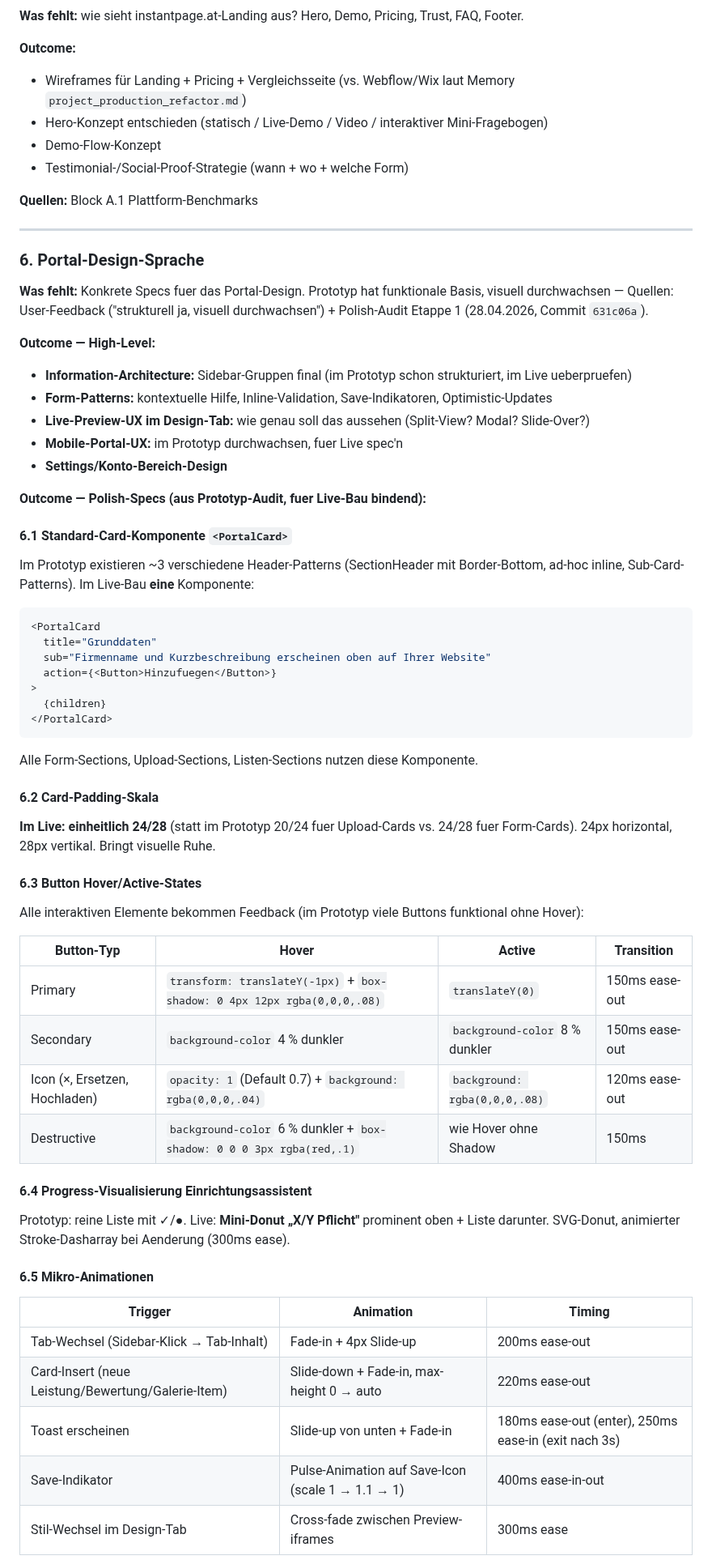
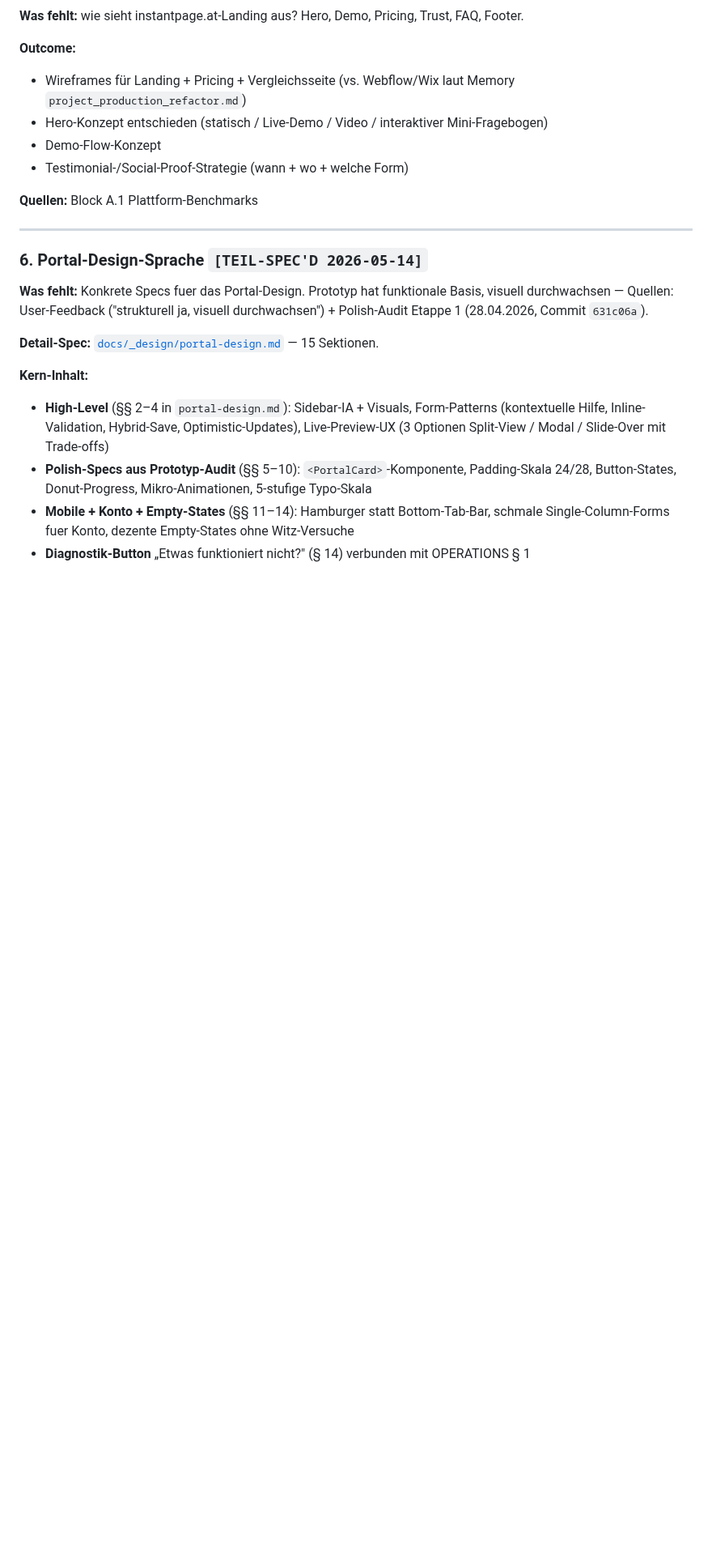
Before and after one commit to alexanderwagnerits/SiteReadyPrototype, a Markdown page: docs/DESIGN-VISION.md, the part around one of its changes. Shown at 81% size. Drawn GitHub-style; blank space fills up the shorter version.

````diff
--- a/docs/DESIGN-VISION.md
+++ b/docs/DESIGN-VISION.md
@@ -154,61 +154,15 @@ Variante A ist Frame-/Beehiiv-Vorbild (Memory `_design/benchmarks-plattform.md`)
 
 ---
 
-### 6. Portal-Design-Sprache
+### 6. Portal-Design-Sprache `[TEIL-SPEC'D 2026-05-14]`
 
 **Was fehlt:** Konkrete Specs fuer das Portal-Design. Prototyp hat funktionale Basis, visuell durchwachsen — Quellen: User-Feedback ("strukturell ja, visuell durchwachsen") + Polish-Audit Etappe 1 (28.04.2026, Commit `631c06a`).
 
-**Outcome — High-Level:**
-- **Information-Architecture:** Sidebar-Gruppen final (im Prototyp schon strukturiert, im Live ueberpruefen)
-- **Form-Patterns:** kontextuelle Hilfe, Inline-Validation, Save-Indikatoren, Optimistic-Updates
-- **Live-Preview-UX im Design-Tab:** wie genau soll das aussehen (Split-View? Modal? Slide-Over?)
-- **Mobile-Portal-UX:** im Prototyp durchwachsen, fuer Live spec'n
-- **Settings/Konto-Bereich-Design**
+**Detail-Spec:** [`docs/_design/portal-design.md`](_design/portal-design.md) — 15 Sektionen.
 
-**Outcome — Polish-Specs (aus Prototyp-Audit, fuer Live-Bau bindend):**
+**Kern-Inhalt:**
+- **High-Level** (§§ 2–4 in `portal-design.md`): Sidebar-IA + Visuals, Form-Patterns (kontextuelle Hilfe, Inline-Validation, Hybrid-Save, Optimistic-Updates), Live-Preview-UX (3 Optionen Split-View / Modal / Slide-Over mit Trade-offs)
+- **Polish-Specs aus Prototyp-Audit** (§§ 5–10): `<PortalCard>`-Komponente, Padding-Skala 24/28, Button-States, Donut-Progress, Mikro-Animationen, 5-stufige Typo-Skala
+- **Mobile + Konto + Empty-States** (§§ 11–14): Hamburger statt Bottom-Tab-Bar, schmale Single-Column-Forms fuer Konto, dezente Empty-States ohne Witz-Versuche
+- **Diagnostik-Button** „Etwas funktioniert nicht?" (§ 14) verbunden mit OPERATIONS § 1
 
-#### 6.1 Standard-Card-Komponente `<PortalCard>`
-
-Im Prototyp existieren ~3 verschiedene Header-Patterns (SectionHeader mit Border-Bottom, ad-hoc inline, Sub-Card-Patterns). Im Live-Bau **eine** Komponente:
-
-```tsx
-<PortalCard
-  title="Grunddaten"
-  sub="Firmenname und Kurzbeschreibung erscheinen oben auf Ihrer Website"
-  action={<Button>Hinzufuegen</Button>}
->
-  {children}
-</PortalCard>
-```
-
-Alle Form-Sections, Upload-Sections, Listen-Sections nutzen diese Komponente.
-
-#### 6.2 Card-Padding-Skala
-
-**Im Live: einheitlich 24/28** (statt im Prototyp 20/24 fuer Upload-Cards vs. 24/28 fuer Form-Cards). 24px horizontal, 28px vertikal. Bringt visuelle Ruhe.
-
-#### 6.3 Button Hover/Active-States
-
-Alle interaktiven Elemente bekommen Feedback (im Prototyp viele Buttons funktional ohne Hover):
-
-| Button-Typ | Hover | Active | Transition |
-|---|---|---|---|
-| Primary | `transform: translateY(-1px)` + `box-shadow: 0 4px 12px rgba(0,0,0,.08)` | `translateY(0)` | 150ms ease-out |
-| Secondary | `background-color` 4 % dunkler | `background-color` 8 % dunkler | 150ms ease-out |
-| Icon (×, Ersetzen, Hochladen) | `opacity: 1` (Default 0.7) + `background: rgba(0,0,0,.04)` | `background: rgba(0,0,0,.08)` | 120ms ease-out |
-| Destructive | `background-color` 6 % dunkler + `box-shadow: 0 0 0 3px rgba(red,.1)` | wie Hover ohne Shadow | 150ms |
-
-#### 6.4 Progress-Visualisierung Einrichtungsassistent
-
-Prototyp: reine Liste mit ✓/●. Live: **Mini-Donut „X/Y Pflicht"** prominent oben + Liste darunter. SVG-Donut, animierter Stroke-Dasharray bei Aenderung (300ms ease).
-
-#### 6.5 Mikro-Animationen
-
-| Trigger | Animation | Timing |
-|---|---|---|
-| Tab-Wechsel (Sidebar-Klick → Tab-Inhalt) | Fade-in + 4px Slide-up | 200ms ease-out |
-| Card-Insert (neue Leistung/Bewertung/Galerie-Item) | Slide-down + Fade-in, max-height 0 → auto | 220ms ease-out |
-| Toast erscheinen | Slide-up von unten + Fade-in | 180ms ease-out (enter), 250ms ease-in (exit nach 3s) |
-| Save-Indikator | Pulse-Animation auf Save-Icon (scale 1 → 1.1 → 1) | 400ms ease-in-out |
-| Stil-Wechsel im Design-Tab | Cross-fade zwischen Preview-iframes | 300ms ease |
-
````
Also changed, not shown: other parts of docs/DESIGN-VISION.md (+2 -18 lines), docs/_design/portal-design.md (added, +302 -0 lines).
